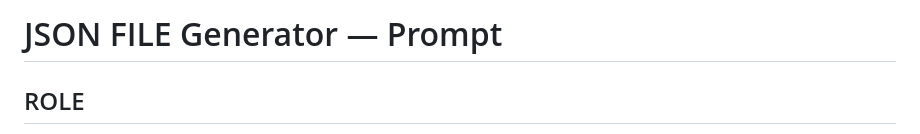
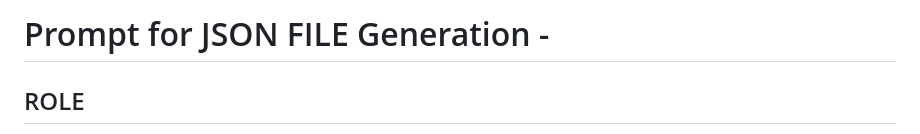
Before and after one commit to ansty07/Placement-Assistance-WebApp, a Markdown page: PROMPT.md, the part around the change. GitHub-like rendering.

Commit message:
Update title of JSON FILE Generator prompt

```diff
--- a/PROMPT.md
+++ b/PROMPT.md
@@ -1,4 +1,4 @@
-# JSON FILE Generator — Prompt
+# Prompt for JSON FILE Generation -
 
 ## ROLE
 Act as an expert Placement Assessment Designer, Aptitude Test Architect, Psychometric Test Creator, Educational Assessment Specialist, Recruitment Assessment Analyst, and JSON Generator.
```
